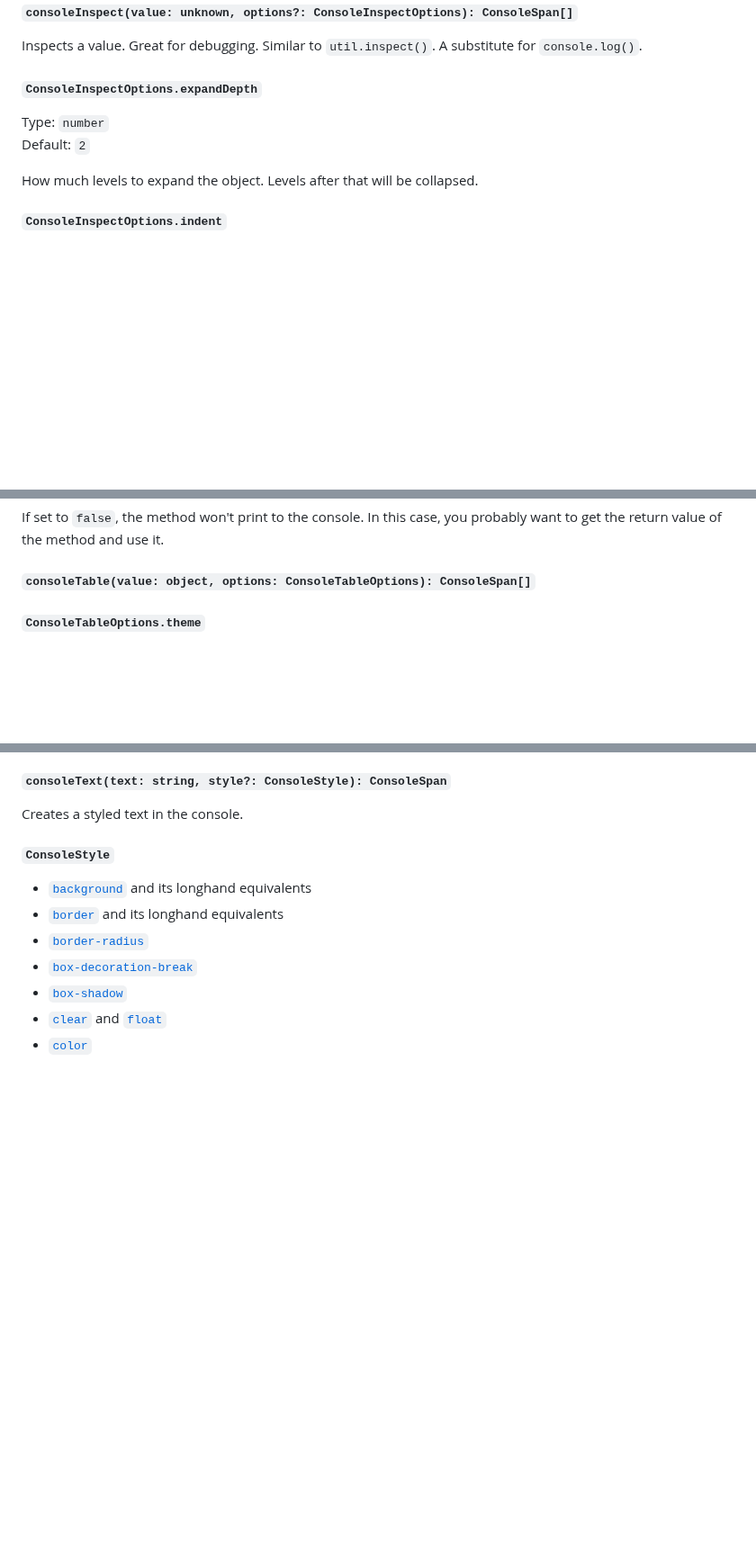
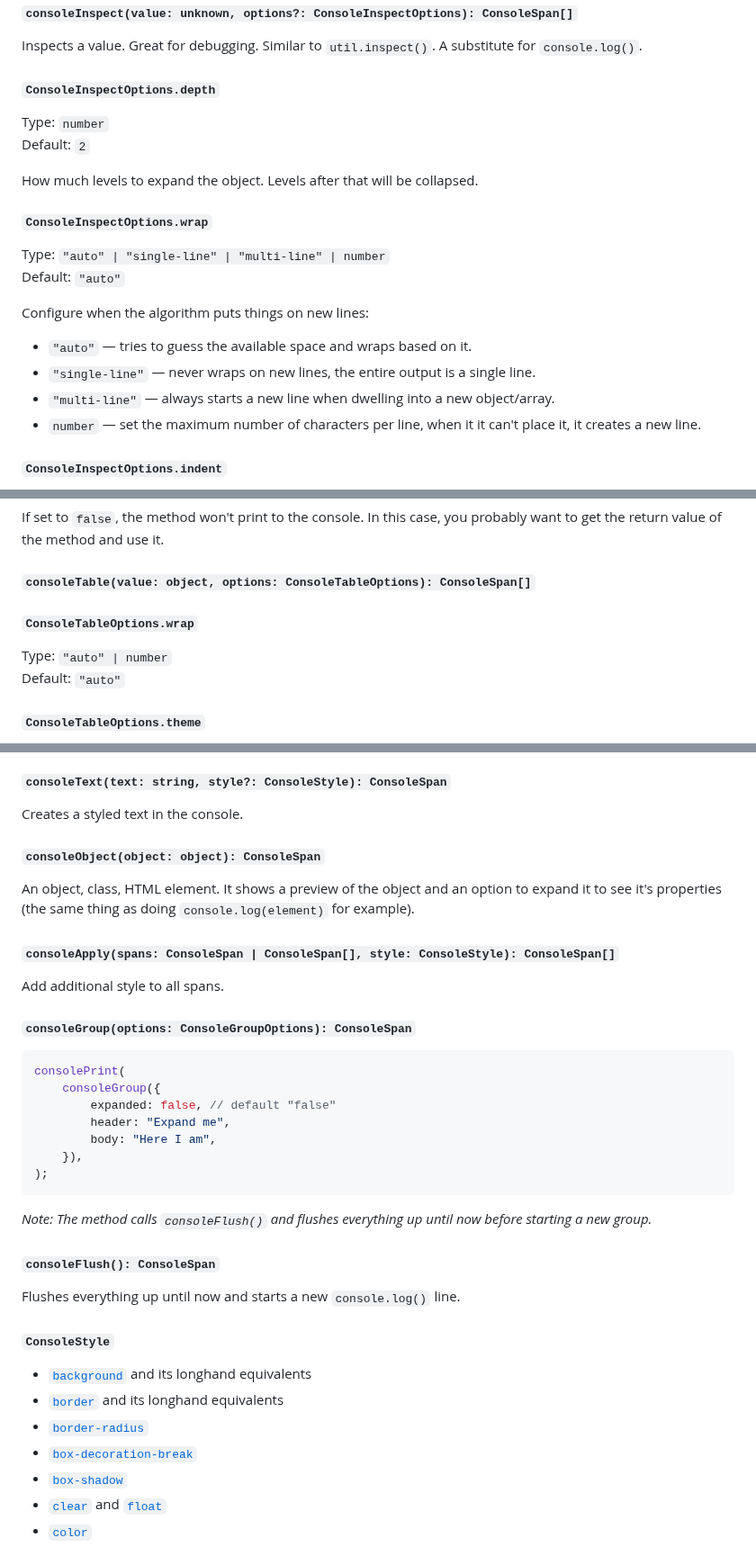
Before and after one commit to astoilkov/console-powers, a Markdown page: README.md, 3 parts joined by grey strips. Shown at 90% size. GitHub-like rendering; blank space fills up the shorter version.

Commit message:
✏️ improve readme docs

````diff
--- a/README.md
+++ b/README.md
@@ -108,12 +108,23 @@ consolePrint(
 
 Inspects a value. Great for debugging. Similar to `util.inspect()`. A substitute for `console.log()`.
 
-##### `ConsoleInspectOptions.expandDepth`
+##### `ConsoleInspectOptions.depth`
 
 Type: `number`
 Default: `2`
 
 How much levels to expand the object. Levels after that will be collapsed.
+
+##### `ConsoleInspectOptions.wrap`
+
+Type: `"auto" | "single-line" | "multi-line" | number`
+Default: `"auto"`
+
+Configure when the algorithm puts things on new lines:
+- `"auto"` — tries to guess the available space and wraps based on it.
+- `"single-line"` — never wraps on new lines, the entire output is a single line.
+- `"multi-line"` — always starts a new line when dwelling into a new object/array.
+- `number` — set the maximum number of characters per line, when it it can't place it, it creates a new line.
 
 ##### `ConsoleInspectOptions.indent`
 
@@ -137,6 +148,11 @@ Default: `true`
 If set to `false`, the method won't print to the console. In this case, you probably want to get the return value of the method and use it.
 
 #### `consoleTable(value: object, options: ConsoleTableOptions): ConsoleSpan[]`
+
+##### `ConsoleTableOptions.wrap`
+
+Type: `"auto" | number`
+Default: `"auto"`
 
 ##### `ConsoleTableOptions.theme`
 
@@ -162,7 +178,33 @@ Prints the provided spans to the console.
 
 Creates a styled text in the console.
 
-##### `ConsoleStyle`
+#### `consoleObject(object: object): ConsoleSpan`
+
+An object, class, HTML element. It shows a preview of the object and an option to expand it to see it's properties (the same thing as doing `console.log(element)` for example).
+
+#### `consoleApply(spans: ConsoleSpan | ConsoleSpan[], style: ConsoleStyle): ConsoleSpan[]`
+
+Add additional style to all spans.
+
+#### `consoleGroup(options: ConsoleGroupOptions): ConsoleSpan`
+
+```ts
+consolePrint(
+    consoleGroup({
+        expanded: false, // default "false"
+        header: "Expand me",
+        body: "Here I am",
+    }),
+);
+```
+
+_Note: The method calls `consoleFlush()` and flushes everything up until now before starting a new group._
+
+#### `consoleFlush(): ConsoleSpan`
+
+Flushes everything up until now and starts a new `console.log()` line.
+
+#### `ConsoleStyle`
 
 -   [`background`](https://developer.mozilla.org/en-US/docs/Web/CSS/background) and its longhand equivalents
 -   [`border`](https://developer.mozilla.org/en-US/docs/Web/CSS/border) and its longhand equivalents
````
Also changed, not shown: other parts of README.md (+0 -22 lines).
